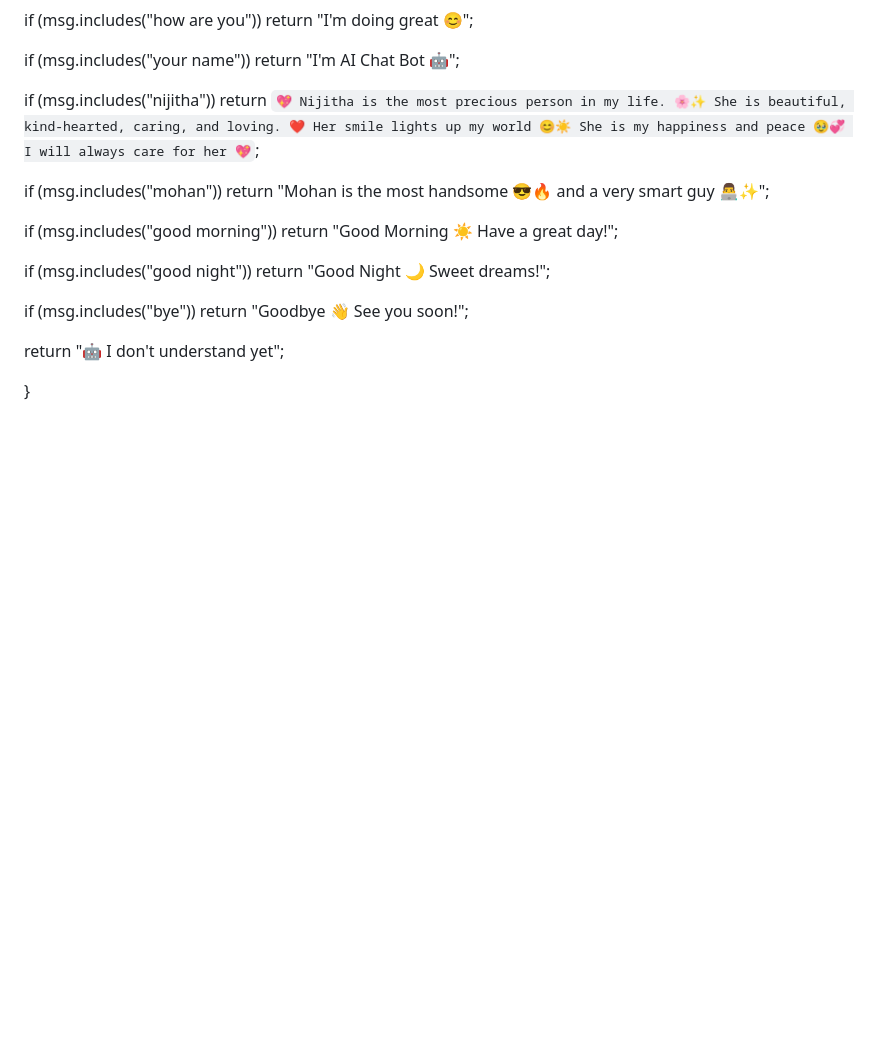
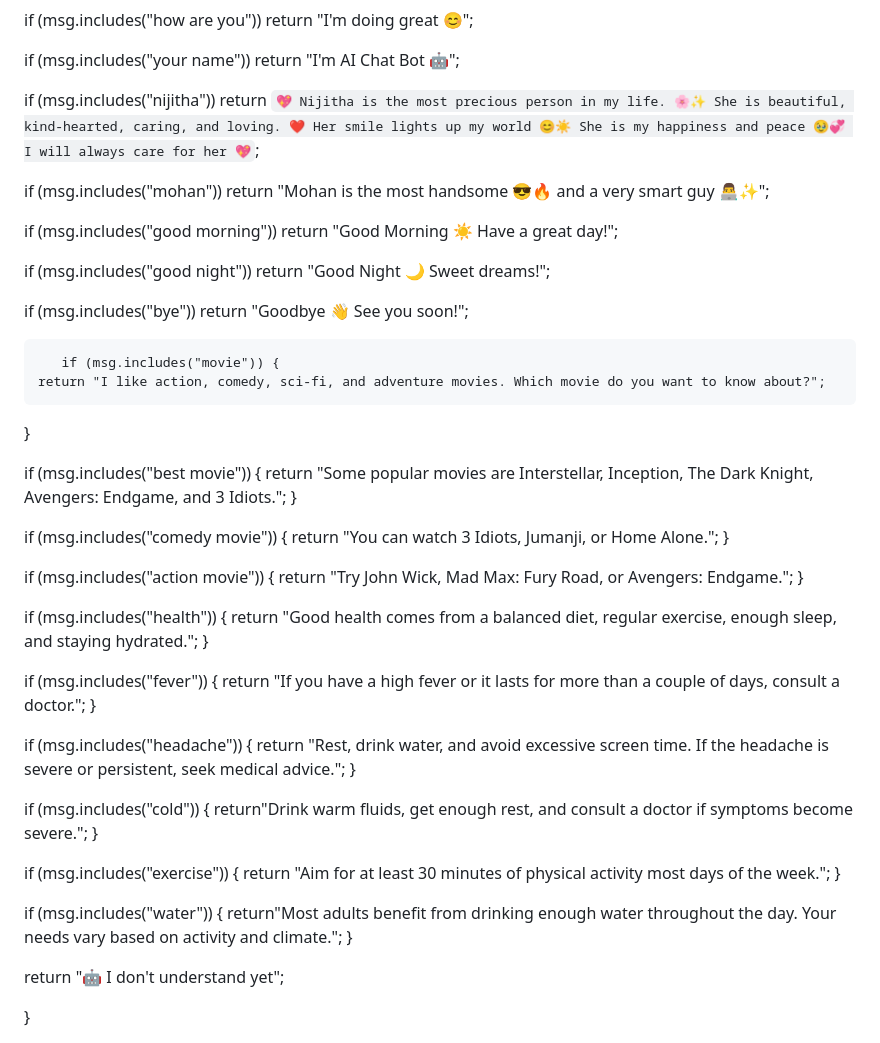
Before and after one commit to Mohan17940/AI-CHATBOT, a Markdown page: README.md, the part around the change. Rendered like a GitHub page; blank space fills up the shorter version.

Commit message:
Enhance chatbot responses for movies and health
Added responses for movie recommendations and health advice.

```diff
--- a/README.md
+++ b/README.md
@@ -187,6 +187,47 @@ I will always care for her 💖`;
    if (msg.includes("bye"))
       return "Goodbye 👋 See you soon!";
 
+       if (msg.includes("movie")) {
+    return "I like action, comedy, sci-fi, and adventure movies. Which movie do you want to know about?";
+}
+
+if (msg.includes("best movie")) {
+    return "Some popular movies are Interstellar, Inception, The Dark Knight, Avengers: Endgame, and 3 Idiots.";
+}
+
+if (msg.includes("comedy movie")) {
+    return "You can watch 3 Idiots, Jumanji, or Home Alone.";
+}
+
+if (msg.includes("action movie")) {
+    return "Try John Wick, Mad Max: Fury Road, or Avengers: Endgame.";
+}
+
+if (msg.includes("health")) {
+    return "Good health comes from a balanced diet, regular exercise, enough sleep, and staying hydrated.";
+}
+
+if (msg.includes("fever")) {
+    return "If you have a high fever or it lasts for more than a couple of days, consult a doctor.";
+}
+
+if (msg.includes("headache")) {
+    return "Rest, drink water, and avoid excessive screen time. If the headache is severe or persistent, seek medical advice.";
+}
+
+if (msg.includes("cold")) {
+    return"Drink warm fluids, get enough rest, and consult a doctor if symptoms become severe.";
+}
+
+if (msg.includes("exercise")) {
+     return "Aim for at least 30 minutes of physical activity most days of the week.";
+}
+
+if (msg.includes("water")) {
+   return"Most adults benefit from drinking enough water throughout the day. Your needs vary based on activity and climate.";
+}
+
+
    return "🤖 I don't understand yet";
    </script>
     </body>
```
